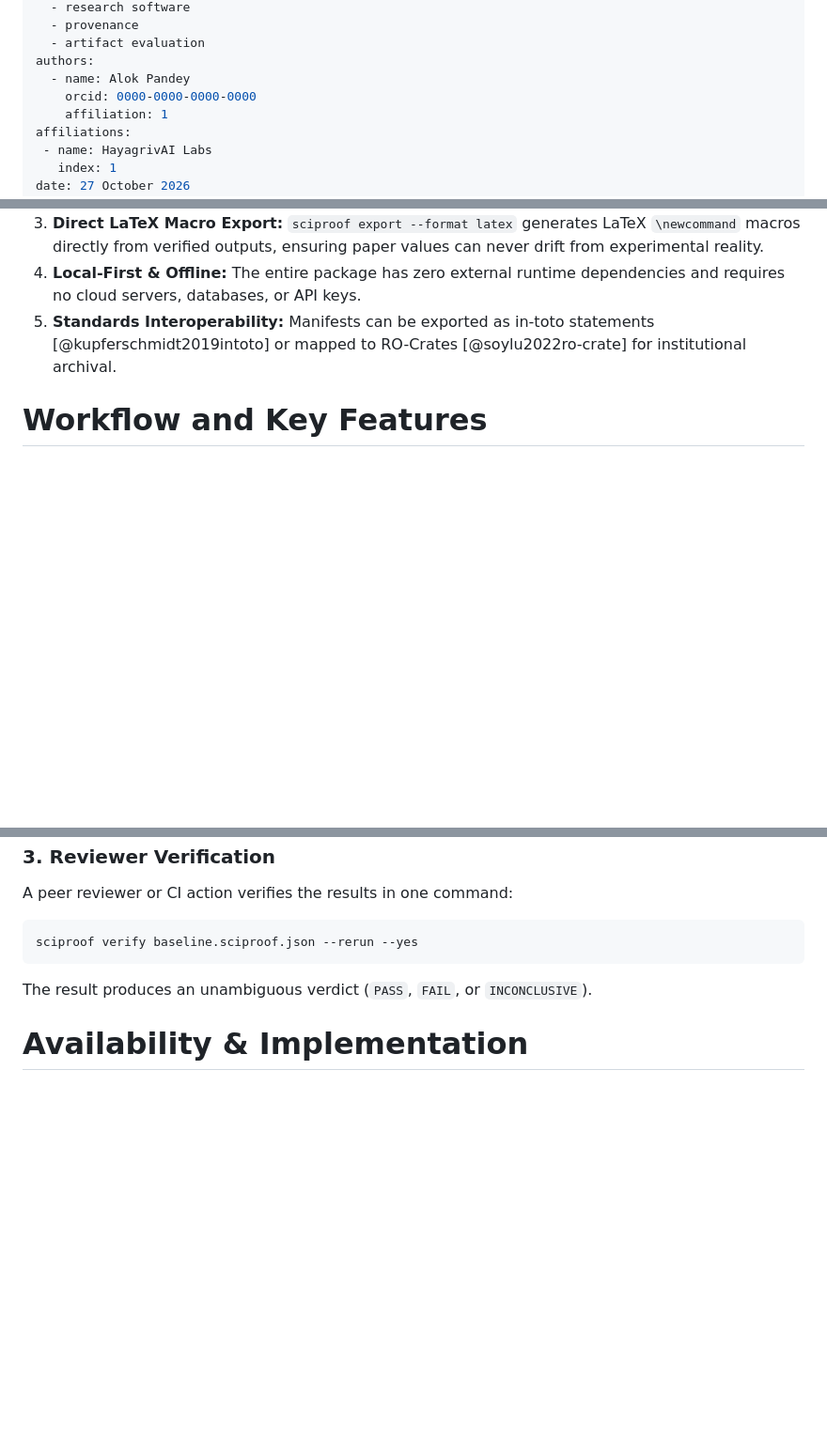
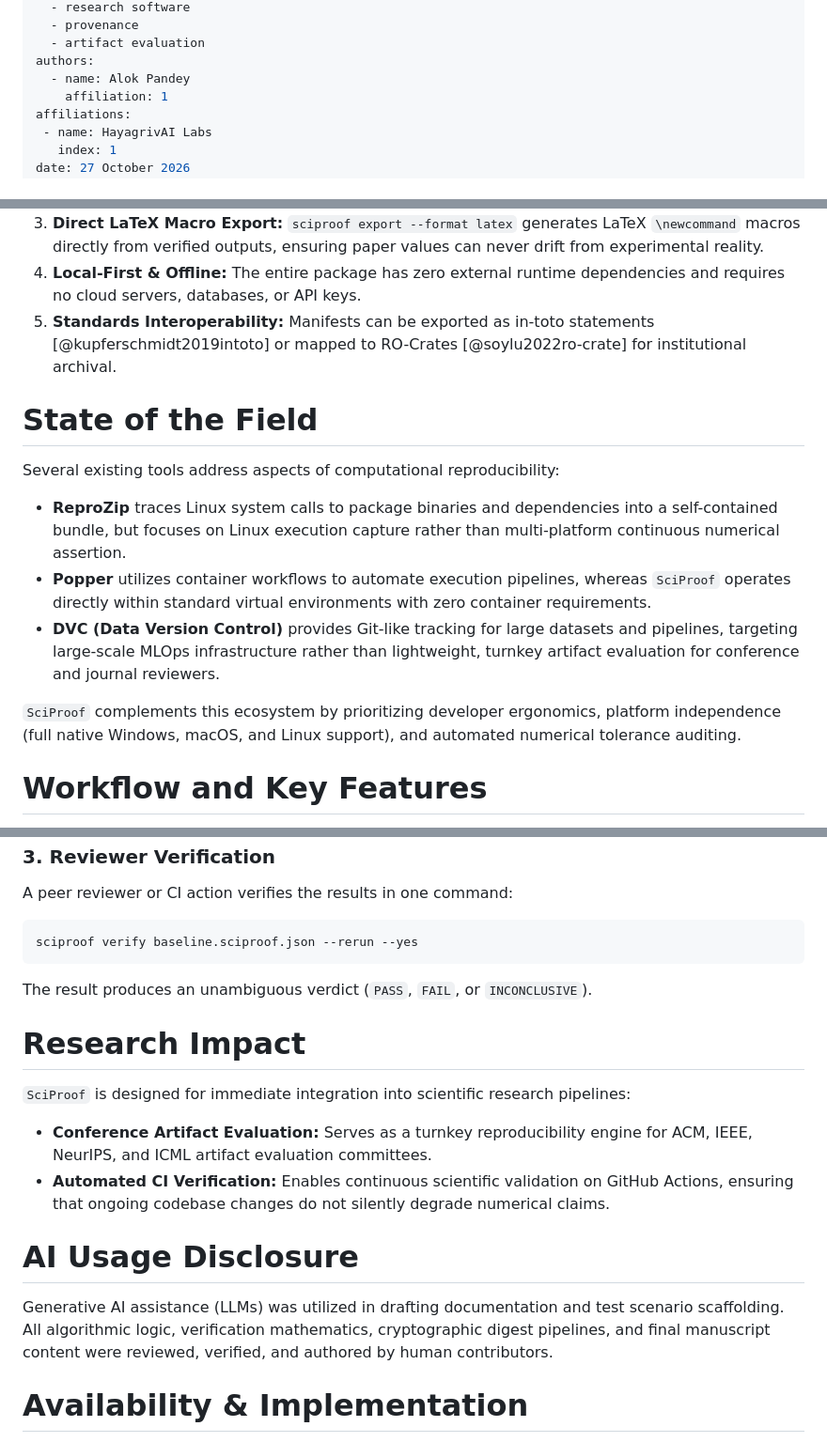
Before and after one commit to Aaqibhafeezkhan/sciproof, a Markdown page: paper/paper.md, 3 parts joined by grey strips. Shown at 94% size. GitHub-like rendering; blank space fills up the shorter version.

Commit message:
docs(joss): update paper.md with state of the field and AI usage disclosure

````diff
--- a/paper/paper.md
+++ b/paper/paper.md
@@ -9,7 +9,6 @@ tags:
   - artifact evaluation
 authors:
   - name: Alok Pandey
-    orcid: 0000-0000-0000-0000
     affiliation: 1
 affiliations:
  - name: HayagrivAI Labs
@@ -37,6 +36,15 @@ Modern reproducibility mandates by major scientific venues (such as *Nature*, *S
 3. **Direct LaTeX Macro Export:** `sciproof export --format latex` generates LaTeX `\newcommand` macros directly from verified outputs, ensuring paper values can never drift from experimental reality.
 4. **Local-First & Offline:** The entire package has zero external runtime dependencies and requires no cloud servers, databases, or API keys.
 5. **Standards Interoperability:** Manifests can be exported as in-toto statements [@kupferschmidt2019intoto] or mapped to RO-Crates [@soylu2022ro-crate] for institutional archival.
+
+# State of the Field
+
+Several existing tools address aspects of computational reproducibility:
+* **ReproZip** traces Linux system calls to package binaries and dependencies into a self-contained bundle, but focuses on Linux execution capture rather than multi-platform continuous numerical assertion.
+* **Popper** utilizes container workflows to automate execution pipelines, whereas `SciProof` operates directly within standard virtual environments with zero container requirements.
+* **DVC (Data Version Control)** provides Git-like tracking for large datasets and pipelines, targeting large-scale MLOps infrastructure rather than lightweight, turnkey artifact evaluation for conference and journal reviewers.
+
+`SciProof` complements this ecosystem by prioritizing developer ergonomics, platform independence (full native Windows, macOS, and Linux support), and automated numerical tolerance auditing.
 
 # Workflow and Key Features
 
@@ -72,6 +80,16 @@ sciproof verify baseline.sciproof.json --rerun --yes
 ```
 The result produces an unambiguous verdict (`PASS`, `FAIL`, or `INCONCLUSIVE`).
 
+# Research Impact
+
+`SciProof` is designed for immediate integration into scientific research pipelines:
+* **Conference Artifact Evaluation:** Serves as a turnkey reproducibility engine for ACM, IEEE, NeurIPS, and ICML artifact evaluation committees.
+* **Automated CI Verification:** Enables continuous scientific validation on GitHub Actions, ensuring that ongoing codebase changes do not silently degrade numerical claims.
+
+# AI Usage Disclosure
+
+Generative AI assistance (LLMs) was utilized in drafting documentation and test scenario scaffolding. All algorithmic logic, verification mathematics, cryptographic digest pipelines, and final manuscript content were reviewed, verified, and authored by human contributors.
+
 # Availability & Implementation
 
 `SciProof` is open-source under the MIT license and hosted on GitHub (`https://github.com/hayagrivai-labs/sciproof`). It is published on PyPI (`pip install sciproof`) and archived on Zenodo (DOI: [10.5281/zenodo.23676138](https://doi.org/10.5281/zenodo.23676138)). Complete documentation, tutorial notebooks with Google Colab integration, and an automated GitHub Action are available online.
````
